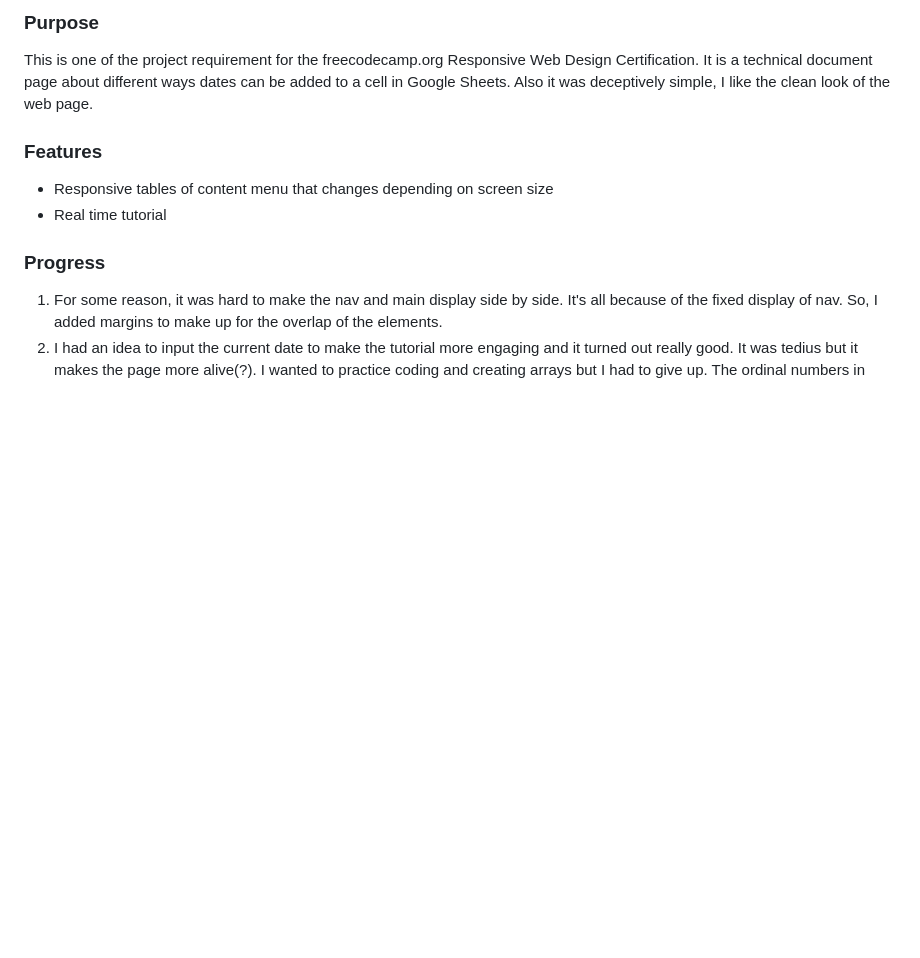
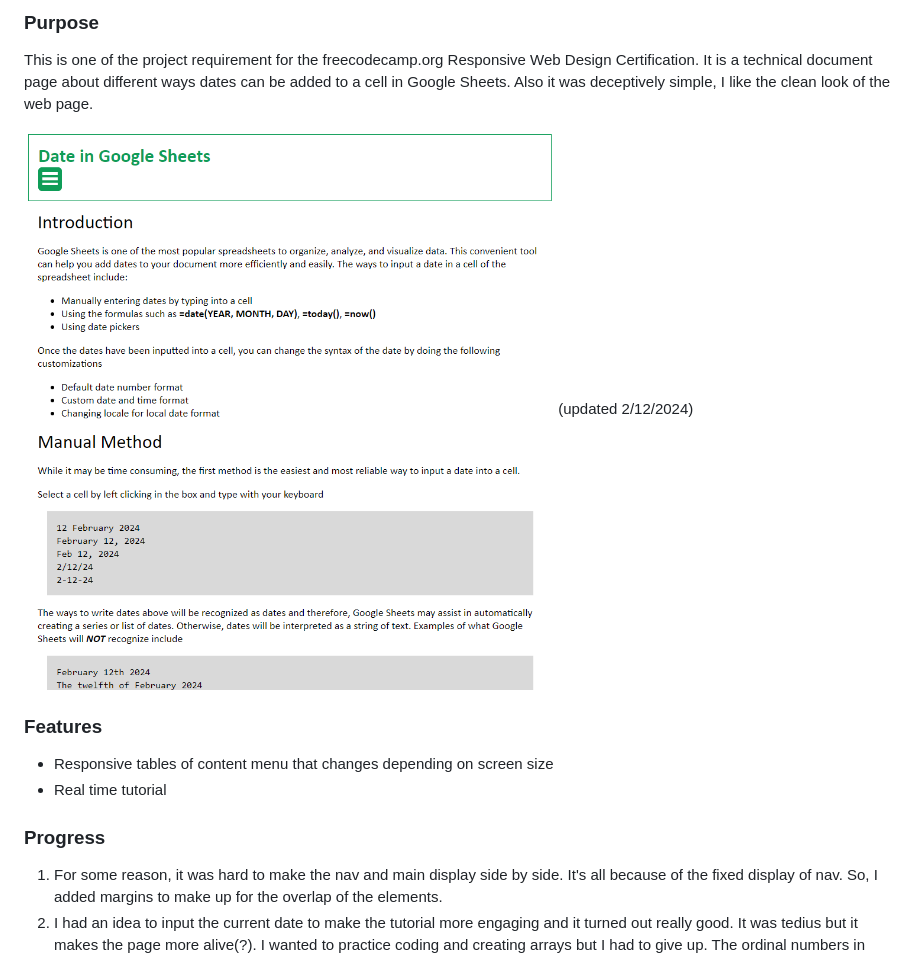
Before and after one commit to rainingchicken/techdocgooglesheetsdate, a Markdown page: README.md, the part around the change. GitHub-like rendering; blank space fills up the shorter version.

```diff
--- a/README.md
+++ b/README.md
@@ -3,6 +3,8 @@ https://rainingchicken.github.io/techdocgooglesheetsdate/
 
 ### Purpose
 This is one of the project requirement for the freecodecamp.org Responsive Web Design Certification. It is a technical document page about different ways dates can be added to a cell in Google Sheets. Also it was deceptively simple, I like the clean look of the web page.
+
+![samplewebsitetechdocgooglesheetsdate](https://github.com/rainingchicken/techdocgooglesheetsdate/blob/main/images/techdocpagesample.png) (updated 2/12/2024)
 
 ### Features
 - Responsive tables of content menu that changes depending on screen size
```
